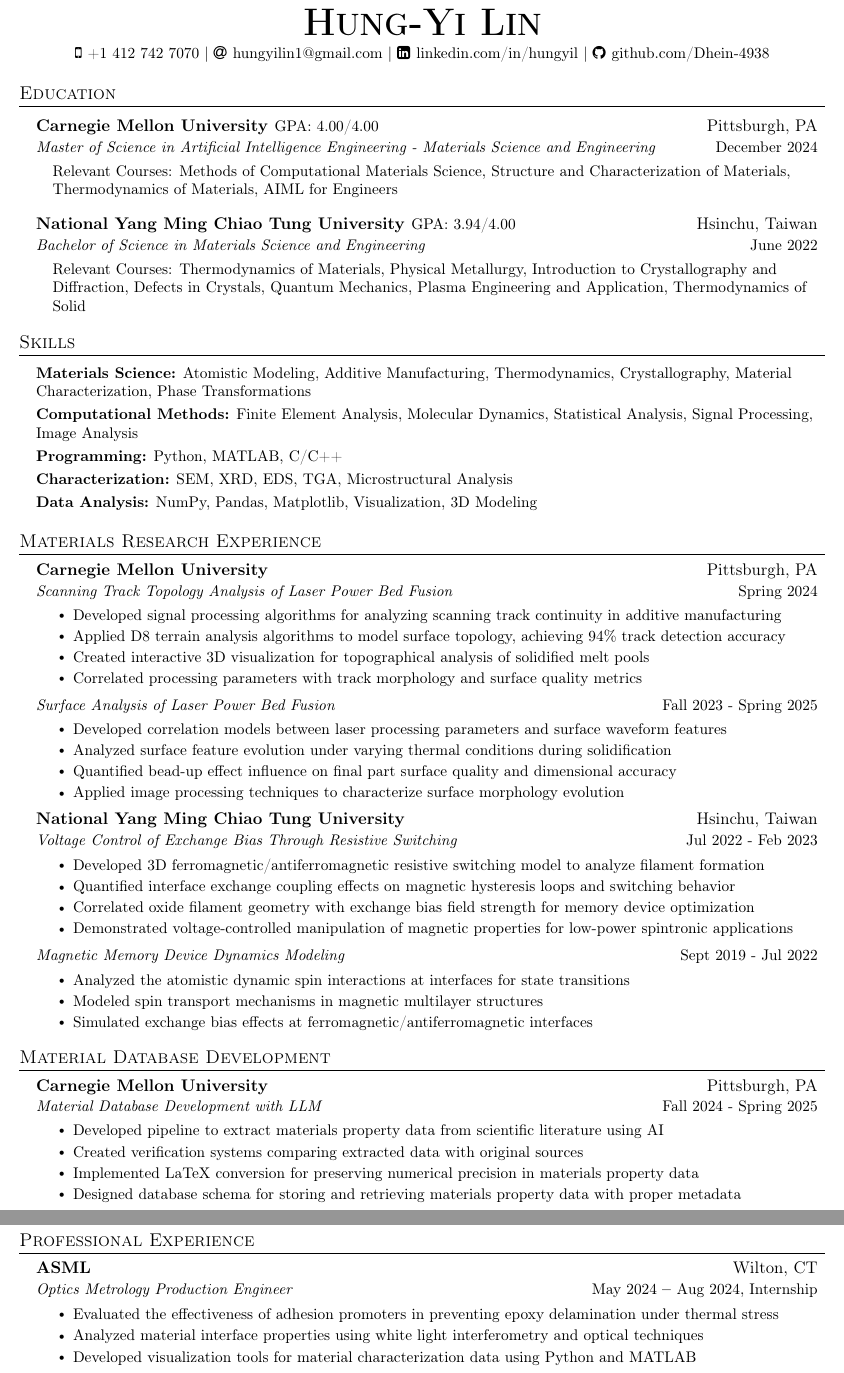
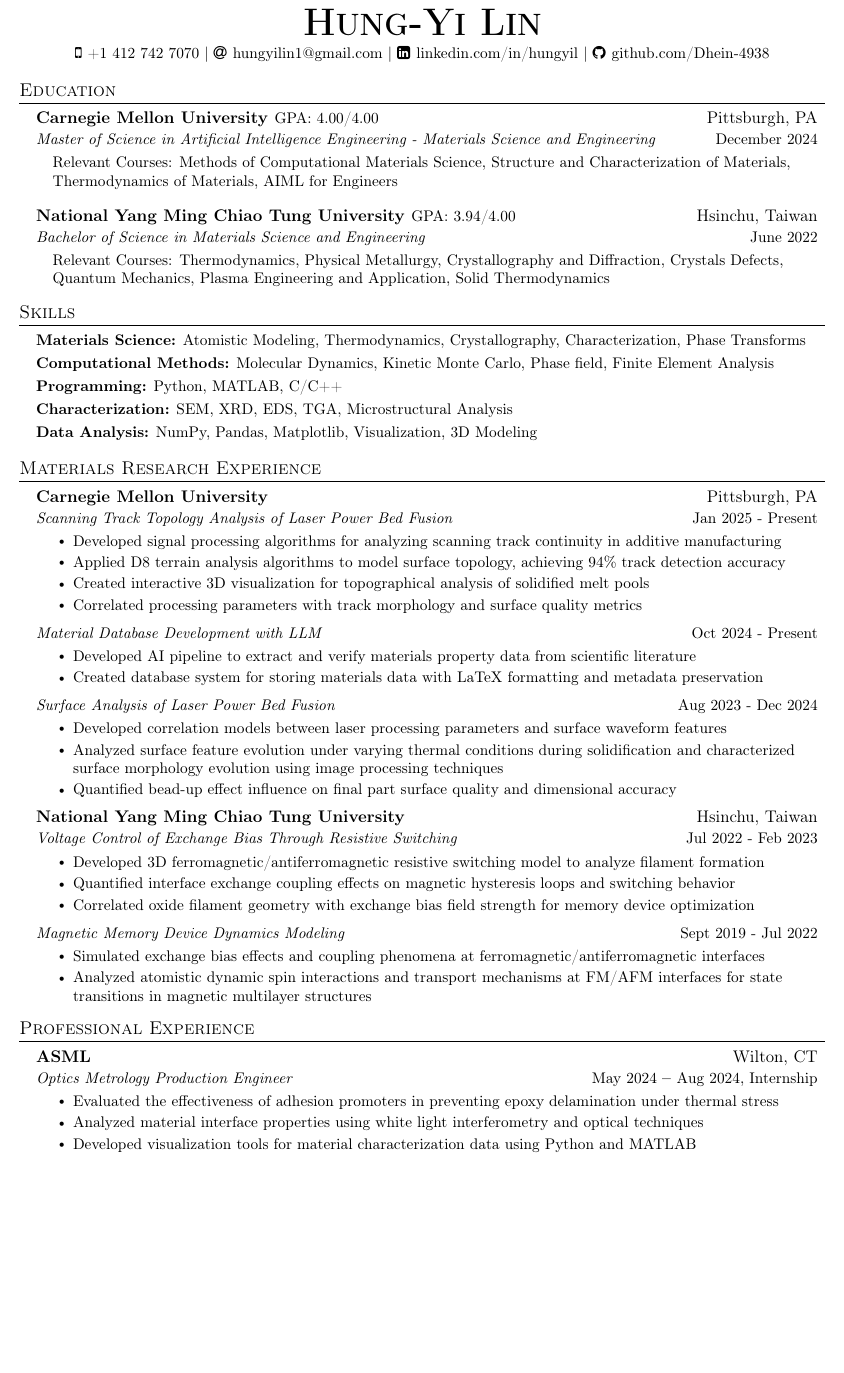
Before and after one commit to Dhein-4938/Resume-Latex, a LaTeX CV (Tailored Resume/Materials_Modeling_Resume.tex): two parts of pages 1 and 2 of 2 before the commit and part of the page after it, the two joined at a grey line, cut so that both start at the same text, the shorter picture padded with empty space. Compiled offline with pdfLaTeX.

Commit message:
Update Materials Modeling Resume: Adjust spacing and enhance content clarity

```diff
--- a/Tailored Resume/Materials_Modeling_Resume.tex
+++ b/Tailored Resume/Materials_Modeling_Resume.tex
@@ -38,7 +38,7 @@
 
 % Sections formatting
 \titleformat{\section}{
-  \vspace{-4pt}\scshape\raggedright\large
+  \vspace{-6pt}\scshape\raggedright\large
 }{}{0em}{}[\color{black}\titlerule \vspace{-5pt}]
 
 % Ensure that generate pdf is machine readable/ATS parsable
@@ -58,17 +58,17 @@
     \begin{tabular*}{0.97\textwidth}[t]{l@{\extracolsep{\fill}}r}
         \textbf{#1} & #2 \\
         \textit{\small#3} & {\small #4} \\
-    \end{tabular*}\vspace{-5pt}
+    \end{tabular*}\vspace{-6pt}
 }
 
 \newcommand{\resumeSubheading}[2]{
   \vspace{-2pt}\item
     \begin{tabular*}{0.97\textwidth}[t]{l@{\extracolsep{\fill}}r}
       \textit{\small#1} & {\small #2} \\
-    \end{tabular*}\vspace{-5pt}
+    \end{tabular*}\vspace{-6pt}
 }
 
-\newcommand{\resumeSubItem}[1]{\resumeItem{#1}\vspace{-4pt}}
+\newcommand{\resumeSubItem}[1]{\resumeItem{#1}\vspace{-6pt}}
 
 \renewcommand\labelitemii{$\vcenter{\hbox{\tiny$\bullet$}}$}
 
@@ -97,7 +97,6 @@
 %----------- EDUCATION -----------
 
 \section{Education}
-\vspace{3pt}
 \resumeSubHeadingListStart
     \resumeDoubleHeading
       {Carnegie Mellon University \textnormal{\small GPA: 4.00/4.00}}{Pittsburgh, PA}
@@ -109,19 +108,18 @@
       {National Yang Ming Chiao Tung University  \textnormal{\small GPA: 3.94/4.00}}{Hsinchu, Taiwan}
       {Bachelor of Science in Materials Science and Engineering}{June 2022}
     \resumeSubHeadingListStart
-        \resumeItem{Relevant Courses: Thermodynamics of Materials, Physical Metallurgy, Introduction to Crystallography and Diffraction, Defects in Crystals, Quantum Mechanics, Plasma Engineering and Application, Thermodynamics of Solid}
+        \resumeItem{Relevant Courses: Thermodynamics, Physical Metallurgy, Crystallography and Diffraction, Crystals Defects, Quantum Mechanics, Plasma Engineering and Application, Solid Thermodynamics }
     \resumeSubHeadingListEnd
 \resumeSubHeadingListEnd
 
 %----------- SKILLS -----------
 
 \section{Skills}
-  \vspace{2pt}
   \resumeSubHeadingListStart
     \small{\item{
-        \textbf{Materials Science:}{ Atomistic Modeling, Additive Manufacturing, Thermodynamics, Crystallography, Material Characterization, Phase Transformations} \\
+        \textbf{Materials Science:}{ Atomistic Modeling, Thermodynamics, Crystallography, Characterization, Phase Transforms} \\
         \vspace{3pt}
-        \textbf{Computational Methods:}{ Finite Element Analysis, Molecular Dynamics, Statistical Analysis, Signal Processing, Image Analysis} \\
+        \textbf{Computational Methods:}{ Molecular Dynamics, Kinetic Monte Carlo, Phase field, Finite Element Analysis} \\
         \vspace{3pt}
         \textbf{Programming:}{ Python, MATLAB, C/C++ } \\
         \vspace{3pt}
@@ -138,7 +136,7 @@
   \resumeSubHeadingListStart
     \resumeDoubleHeading
     {Carnegie Mellon University}{Pittsburgh, PA}
-    {Scanning Track Topology Analysis of Laser Power Bed Fusion} {Spring 2024}
+    {Scanning Track Topology Analysis of Laser Power Bed Fusion} {Jan 2025 - Present}
         \resumeItemListStart
             \resumeItem{Developed signal processing algorithms for analyzing scanning track continuity in additive manufacturing}
             \resumeItem{Applied D8 terrain analysis algorithms to model surface topology, achieving 94\% track detection accuracy}
@@ -146,12 +144,18 @@
             \resumeItem{Correlated processing parameters with track morphology and surface quality metrics}
         \resumeItemListEnd
 
-    \resumeSubheading{Surface Analysis of Laser Power Bed Fusion}{Fall 2023 - Spring 2025}
+    \resumeSubheading
+    {Material Database Development with LLM}{Oct 2024 - Present}
+        \resumeItemListStart
+          \resumeItem{Developed AI pipeline to extract and verify materials property data from scientific literature}
+          \resumeItem{Created database system for storing materials data with LaTeX formatting and metadata preservation}
+        \resumeItemListEnd
+
+    \resumeSubheading{Surface Analysis of Laser Power Bed Fusion}{Aug 2023 - Dec 2024}
         \resumeItemListStart
             \resumeItem{Developed correlation models between laser processing parameters and surface waveform features}
-            \resumeItem{Analyzed surface feature evolution under varying thermal conditions during solidification}
+            \resumeItem{Analyzed surface feature evolution under varying thermal conditions during solidification and characterized surface morphology evolution using image processing techniques}
             \resumeItem{Quantified bead-up effect influence on final part surface quality and dimensional accuracy}
-            \resumeItem{Applied image processing techniques to characterize surface morphology evolution}
         \resumeItemListEnd
 
     \resumeDoubleHeading{National Yang Ming Chiao Tung University}{Hsinchu, Taiwan}
@@ -160,30 +164,14 @@
             \resumeItem{Developed 3D ferromagnetic/antiferromagnetic resistive switching model to analyze filament formation}
             \resumeItem{Quantified interface exchange coupling effects on magnetic hysteresis loops and switching behavior}
             \resumeItem{Correlated oxide filament geometry with exchange bias field strength for memory device optimization}
-            \resumeItem{Demonstrated voltage-controlled manipulation of magnetic properties for low-power spintronic applications}
         \resumeItemListEnd
 
     \resumeSubheading{Magnetic Memory Device Dynamics Modeling}{Sept 2019 - Jul 2022}
         \resumeItemListStart
-            \resumeItem{Analyzed the atomistic dynamic spin interactions at interfaces for state transitions}
-            \resumeItem{Modeled spin transport mechanisms in magnetic multilayer structures}
-            \resumeItem{Simulated exchange bias effects at ferromagnetic/antiferromagnetic interfaces}
+            \resumeItem{Simulated exchange bias effects and coupling phenomena at  ferromagnetic/antiferromagnetic interfaces}
+            \resumeItem{Analyzed atomistic dynamic spin interactions and transport mechanisms at FM/AFM interfaces for state transitions in magnetic multilayer structures}
         \resumeItemListEnd
-  \resumeSubHeadingListEnd
 
-%----------- Research -----------
-
-\section{Material Database Development}
-  \resumeSubHeadingListStart
-    \resumeDoubleHeading
-    {Carnegie Mellon University}{Pittsburgh, PA}
-    {Material Database Development with LLM}{Fall 2024 - Spring 2025}
-        \resumeItemListStart
-            \resumeItem{Developed pipeline to extract materials property data from scientific literature using AI}
-            \resumeItem{Created verification systems comparing extracted data with original sources}
-            \resumeItem{Implemented LaTeX conversion for preserving numerical precision in materials property data}
-            \resumeItem{Designed database schema for storing and retrieving materials property data with proper metadata}
-        \resumeItemListEnd
   \resumeSubHeadingListEnd
 
 %----------- EXPERIENCE -----------
```
